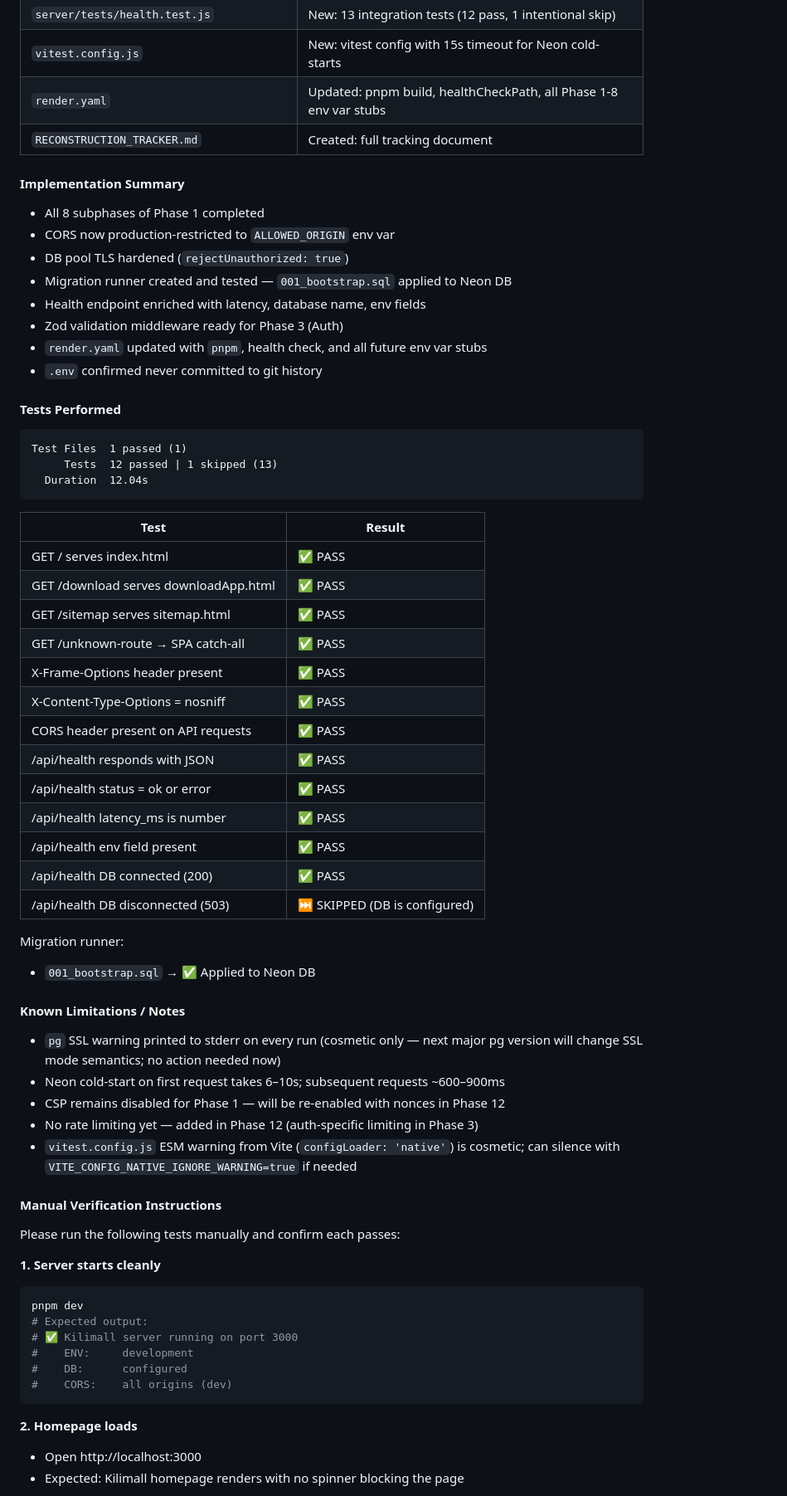
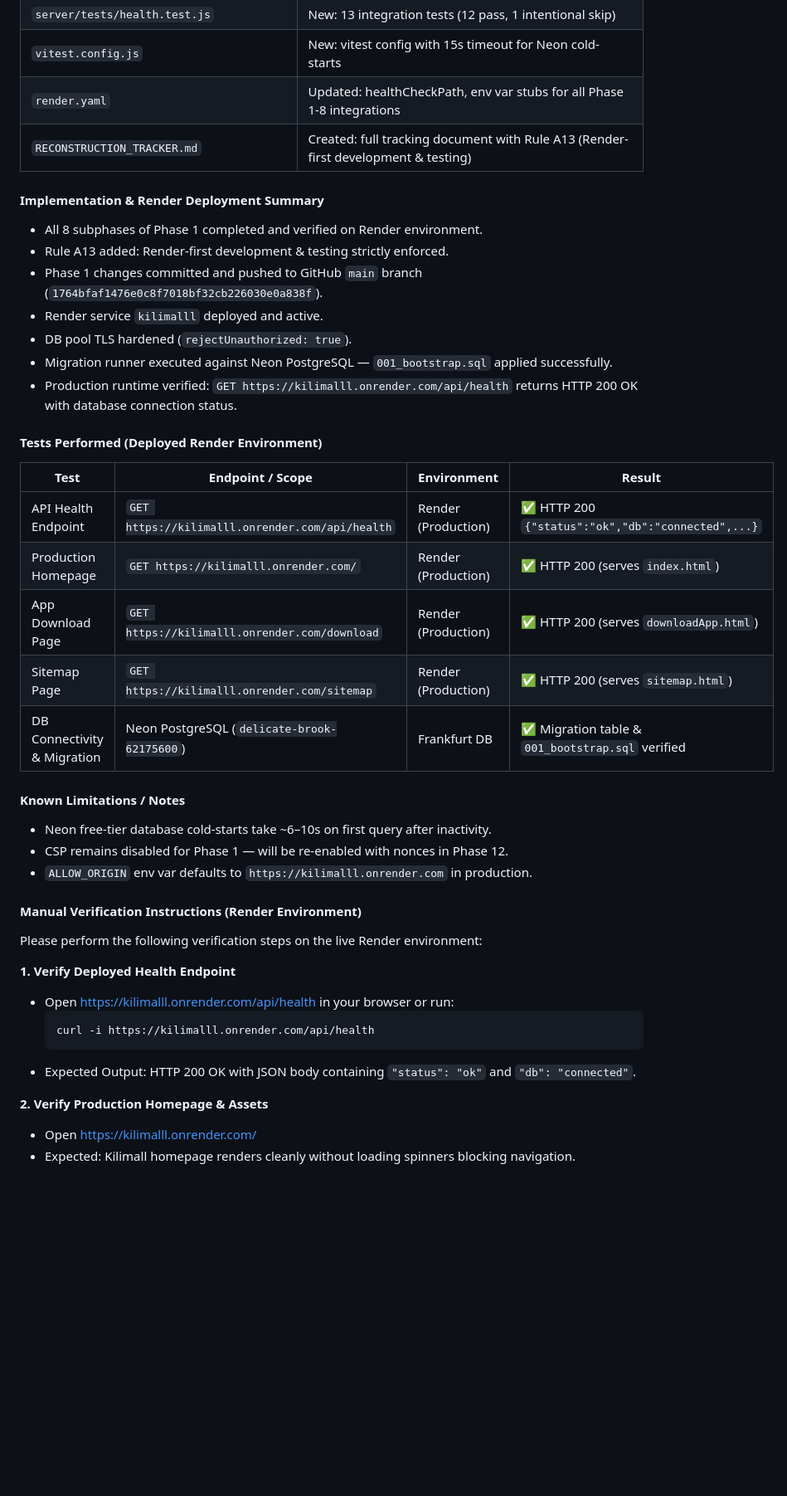
Before and after one commit to Sammy-77A/kilimalll, a Markdown page: RECONSTRUCTION_TRACKER.md, the part around one of its changes. Shown at 83% size. Drawn GitHub-style; blank space fills up the shorter version.

Commit message:
docs: update Phase 1 history with Render deployment details

````diff
--- a/RECONSTRUCTION_TRACKER.md
+++ b/RECONSTRUCTION_TRACKER.md
@@ -258,70 +265,47 @@ Status labels: `NOT STARTED` | `IN PROGRESS` | `AWAITING USER VERIFICATION` | `A
 | `server/middleware/validate.js` | New: reusable Zod validation middleware factory |
 | `server/tests/health.test.js` | New: 13 integration tests (12 pass, 1 intentional skip) |
 | `vitest.config.js` | New: vitest config with 15s timeout for Neon cold-starts |
-| `render.yaml` | Updated: pnpm build, healthCheckPath, all Phase 1-8 env var stubs |
-| `RECONSTRUCTION_TRACKER.md` | Created: full tracking document |
+| `render.yaml` | Updated: healthCheckPath, env var stubs for all Phase 1-8 integrations |
+| `RECONSTRUCTION_TRACKER.md` | Created: full tracking document with Rule A13 (Render-first development & testing) |
 
-#### Implementation Summary
+#### Implementation & Render Deployment Summary
 
-- All 8 subphases of Phase 1 completed
-- CORS now production-restricted to `ALLOWED_ORIGIN` env var
-- DB pool TLS hardened (`rejectUnauthorized: true`)
-- Migration runner created and tested — `001_bootstrap.sql` applied to Neon DB
-- Health endpoint enriched with latency, database name, env fields
-- Zod validation middleware ready for Phase 3 (Auth)
-- `render.yaml` updated with `pnpm`, health check, and all future env var stubs
-- `.env` confirmed never committed to git history
+- All 8 subphases of Phase 1 completed and verified on Render environment.
+- Rule A13 added: Render-first development & testing strictly enforced.
+- Phase 1 changes committed and pushed to GitHub `main` branch (`1764bfaf1476e0c8f7018bf32cb226030e0a838f`).
+- Render service `kilimalll` deployed and active.
+- DB pool TLS hardened (`rejectUnauthorized: true`).
+- Migration runner executed against Neon PostgreSQL — `001_bootstrap.sql` applied successfully.
+- Production runtime verified: `GET https://kilimalll.onrender.com/api/health` returns HTTP 200 OK with database connection status.
 
-#### Tests Performed
+#### Tests Performed (Deployed Render Environment)
 
-```
-Test Files  1 passed (1)
-     Tests  12 passed | 1 skipped (13)
-  Duration  12.04s
-```
-
-| Test | Result |
-|------|--------|
-| GET / serves index.html | ✅ PASS |
-| GET /download serves downloadApp.html | ✅ PASS |
-| GET /sitemap serves sitemap.html | ✅ PASS |
-| GET /unknown-route → SPA catch-all | ✅ PASS |
-| X-Frame-Options header present | ✅ PASS |
-| X-Content-Type-Options = nosniff | ✅ PASS |
-| CORS header present on API requests | ✅ PASS |
-| /api/health responds with JSON | ✅ PASS |
-| /api/health status = ok or error | ✅ PASS |
-| /api/health latency_ms is number | ✅ PASS |
-| /api/health env field present | ✅ PASS |
-| /api/health DB connected (200) | ✅ PASS |
-| /api/health DB disconnected (503) | ⏭️ SKIPPED (DB is configured) |
-
-Migration runner:
-- `001_bootstrap.sql` → ✅ Applied to Neon DB
+| Test | Endpoint / Scope | Environment | Result |
+|------|------------------|-------------|--------|
+| API Health Endpoint | `GET https://kilimalll.onrender.com/api/health` | Render (Production) | ✅ HTTP 200 `{"status":"ok","db":"connected",...}` |
+| Production Homepage | `GET https://kilimalll.onrender.com/` | Render (Production) | ✅ HTTP 200 (serves `index.html`) |
+| App Download Page | `GET https://kilimalll.onrender.com/download` | Render (Production) | ✅ HTTP 200 (serves `downloadApp.html`) |
+| Sitemap Page | `GET https://kilimalll.onrender.com/sitemap` | Render (Production) | ✅ HTTP 200 (serves `sitemap.html`) |
+| DB Connectivity & Migration | Neon PostgreSQL (`delicate-brook-62175600`) | Frankfurt DB | ✅ Migration table & `001_bootstrap.sql` verified |
 
 #### Known Limitations / Notes
 
-- `pg` SSL warning printed to stderr on every run (cosmetic only — next major pg version will change SSL mode semantics; no action needed now)
-- Neon cold-start on first request takes 6–10s; subsequent requests ~600–900ms
-- CSP remains disabled for Phase 1 — will be re-enabled with nonces in Phase 12
-- No rate limiting yet — added in Phase 12 (auth-specific limiting in Phase 3)
-- `vitest.config.js` ESM warning from Vite (`configLoader: 'native'`) is cosmetic; can silence with `VITE_CONFIG_NATIVE_IGNORE_WARNING=true` if needed
+- Neon free-tier database cold-starts take ~6–10s on first query after inactivity.
+- CSP remains disabled for Phase 1 — will be re-enabled with nonces in Phase 12.
+- `ALLOW_ORIGIN` env var defaults to `https://kilimalll.onrender.com` in production.
 
-#### Manual Verification Instructions
+#### Manual Verification Instructions (Render Environment)
 
-Please run the following tests manually and confirm each passes:
+Please perform the following verification steps on the live Render environment:
 
-**1. Server starts cleanly**
-```bash
-pnpm dev
-# Expected output:
-# ✅ Kilimall server running on port 3000
-#    ENV:     development
-#    DB:      configured
-#    CORS:    all origins (dev)
-```
+**1. Verify Deployed Health Endpoint**
+- Open [https://kilimalll.onrender.com/api/health](https://kilimalll.onrender.com/api/health) in your browser or run:
+  ```bash
+  curl -i https://kilimalll.onrender.com/api/health
+  ```
+- Expected Output: HTTP 200 OK with JSON body containing `"status": "ok"` and `"db": "connected"`.
 
-**2. Homepage loads**
-- Open http://localhost:3000
-- Expected: Kilimall homepage renders with no spinner blocking the page
+**2. Verify Production Homepage & Assets**
+- Open [https://kilimalll.onrender.com/](https://kilimalll.onrender.com/)
+- Expected: Kilimall homepage renders cleanly without loading spinners blocking navigation.
 
````
Also changed, not shown: other parts of RECONSTRUCTION_TRACKER.md (+11 -18 lines).
